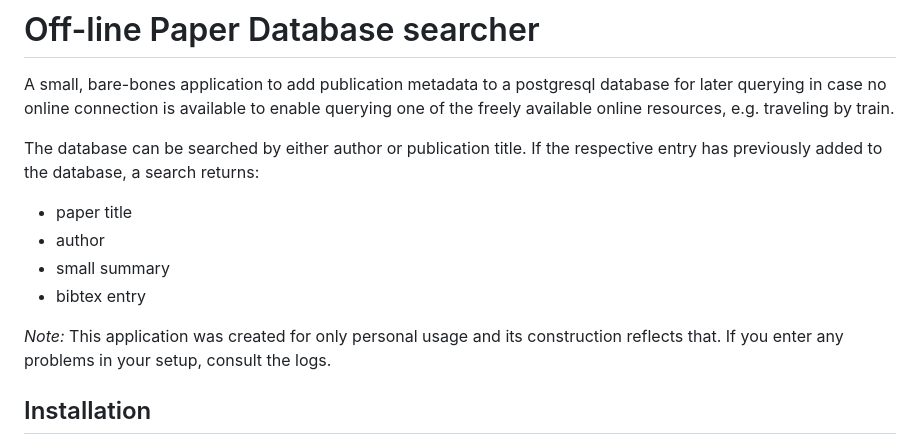
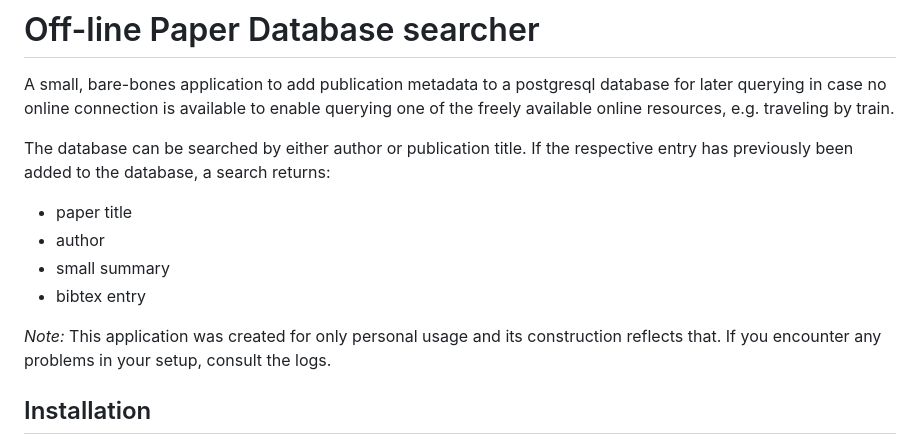
Before and after one commit to HubReb/pdb_search, a Markdown page: README.md, the part around one of its changes. Drawn GitHub-style.

```diff
--- a/README.md
+++ b/README.md
@@ -4,14 +4,14 @@ A small, bare-bones application to add publication metadata to a postgresql data
 is available to enable querying one of the freely available online resources, e.g. traveling by train.
 
 The database can be searched by either author or publication title.
-If the respective entry has previously added to the database, a search returns:
+If the respective entry has previously been added to the database, a search returns:
 * paper title
 * author
 * small summary
 * bibtex entry
 
 
-*Note:* This application was created for only personal usage and its construction reflects that. If you enter
+*Note:* This application was created for only personal usage and its construction reflects that. If you encounter
 any problems in your setup, consult the logs.
 
 ## Installation
```
Also changed, not shown: other parts of README.md (+116 -44 lines).
